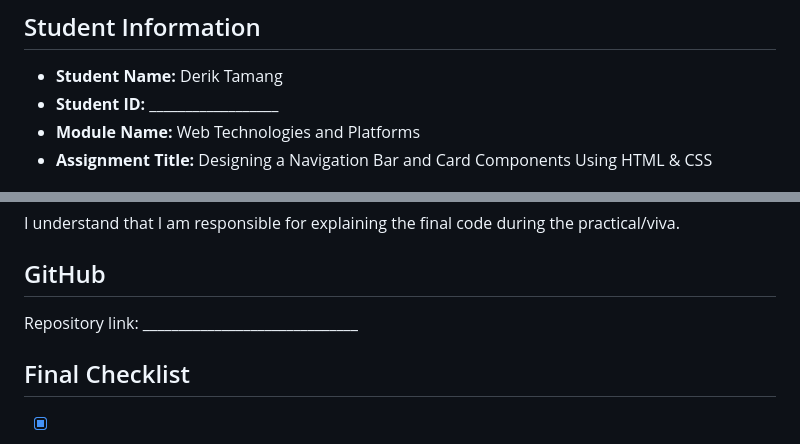
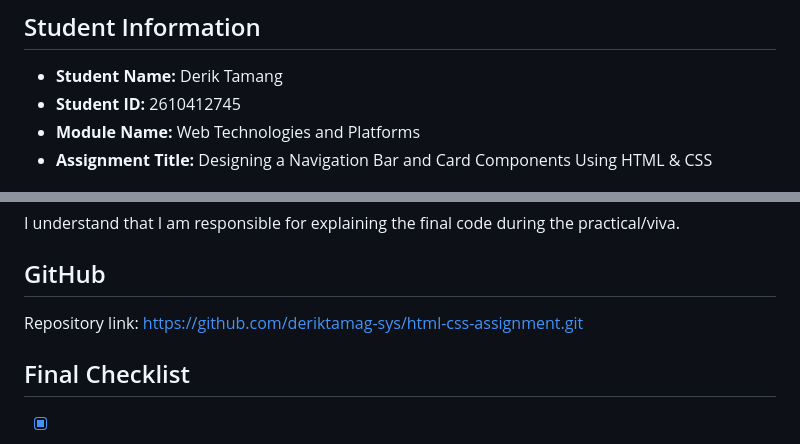
Before and after one commit to deriktamag-sys/html-css-assignment, a Markdown page: README.md, 2 parts joined by grey strips. GitHub-like rendering.

Commit message:
Update student ID and GitHub repository link

```diff
--- a/README.md
+++ b/README.md
@@ -3,7 +3,7 @@
 ## Student Information
 
 - **Student Name:** Derik Tamang
-- **Student ID:** __________________
+- **Student ID:** 2610412745
 - **Module Name:** Web Technologies and Platforms
 - **Assignment Title:** Designing a Navigation Bar and Card Components Using HTML & CSS
 
@@ -193,7 +193,7 @@ I understand that I am responsible for explaining the final code during the prac
 
 ## GitHub
 
-Repository link: ______________________________
+Repository link: https://github.com/deriktamag-sys/html-css-assignment.git
 
 ## Final Checklist
 
```
